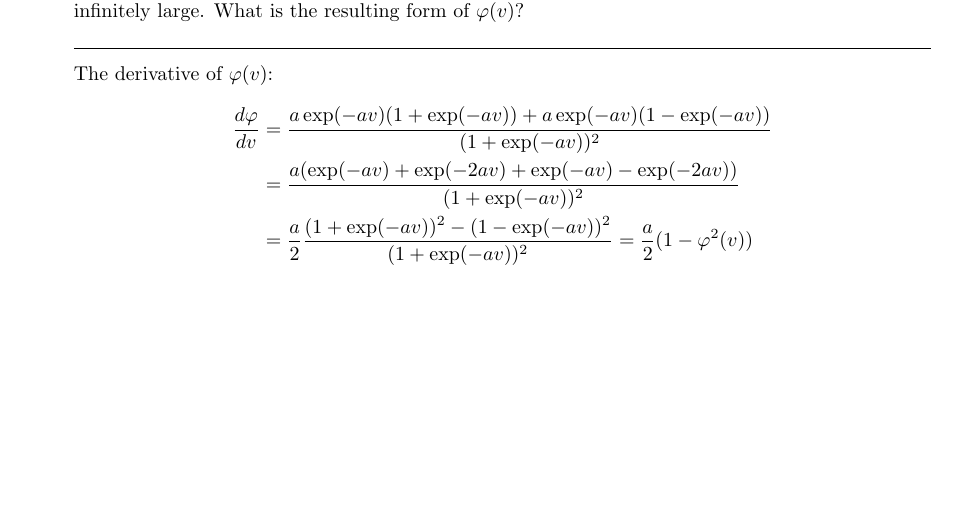
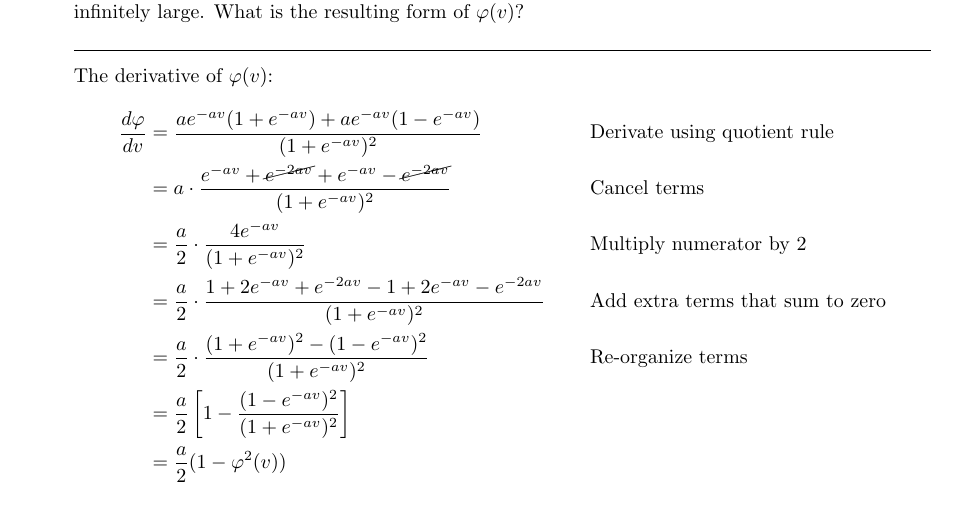
Before and after one commit to jluttine/neural-network-exercises, a LaTeX document (ex01/solutions.tex, which reads ex01/exercise.tex): part of page 1 of 5, cut so that both start at the same text, the shorter picture padded with empty space. Compiled offline with LaTeX, dvips and Ghostscript.

Commit message:
Improve 1.1 derivation

```diff
--- a/ex01/exercise.tex
+++ b/ex01/exercise.tex
@@ -33,33 +35,47 @@
   \begin{solution}
 
     The derivative of $\varphi(v)$:
-    \begin{equation*}
-      \begin{split}
-        \frac{d\varphi}{dv}&=\frac{a\exp(-av) (1 + \exp(-av)) + a\exp(-av)
-          (1 - \exp(-av))} {(1+\exp(-av))^2} \\
-        &= \frac{a ( \exp(-av) + \exp(-2av) + \exp(-av) - \exp(-2av) )}{(1 +
-          \exp(-av))^2} \\
-        &= \frac{a}{2} \frac{(1 + \exp(-av))^2 - (1 - \exp(-av))^2}{(1 +
-          \exp(-av))^2} = \frac{a}{2} ( 1 - \varphi^2(v) )
-      \end{split}
-    \end{equation*}
+    \begin{align*}
+      \frac{d\varphi}{dv} &= \frac{a e^{-av} (1 + e^{-av}) + a
+        e^{-av} (1 - e^{-av})} {(1+e^{-av})^2}
+      && \text{Derivate using quotient rule}
+      \\
+      &= a \cdot \frac{ e^{-av} + \cancel{e^{-2av}} + e^{-av} -
+        \cancel{e^{-2av}}} {(1 + e^{-av})^2}
+      && \text{Cancel terms}
+      \\
+      &= \frac{a}{2} \cdot \frac{4 e^{-av}} {(1+e^{-av})^2} &&
+      \text{Multiply numerator by 2}
+      \\
+      &= \frac{a}{2} \cdot \frac{1+2e^{-av}+e^{-2av} -
+        1+2e^{-av}-e^{-2av}} {(1+e^{-av})^2} && \text{Add extra
+        terms that sum to zero}
+      \\
+      &= \frac{a}{2} \cdot \frac{(1+e^{-av})^2 - (1-e^{-av})^2}
+      {(1+e^{-av})^2} && \text{Re-organize terms}
+      \\
+      &= \frac{a}{2} \left[ 1 - \frac{(1-e^{-av})^2} {(1+e^{-av})^2}
+      \right]
+      \\
+      &= \frac{a}{2} ( 1 - \varphi^2(v) )
+    \end{align*}
 
     At the origin:
     \begin{equation*}
       \left.\frac{d\varphi}{dv}\right|_{v=0} = \frac{a}{2} \left[1 - \left(
-        \frac{1 - \exp(-a * 0)}{1 + \exp(-a*0)} \right)^2\right] = \frac{a}{2}.
+          \frac{1 - e^{-a * 0}}{1 + e^{-a*0}} \right)^2\right] = \frac{a}{2}.
     \end{equation*}
     \begin{equation*}
-      \mbox{When  $a$ $\rightarrow$ $\infty$,  $\varphi(v)$ $\rightarrow$} \left\{
-        \begin{array}{rl}
+      \text{When  $a$ $\rightarrow$ $\infty$,  $\varphi(v)$ $\rightarrow$}
+        \begin{cases}
           +1, &v > 0 \\
           -1, &v < 0 \\
           0, &v = 0
-        \end{array} \right.
+        \end{cases}
     \end{equation*}
 
-    Fig.~\ref{fig:sigmoid} shows the values of the sigmoid
-    function $\varphi(v)$~\eqref{eq:sigmoid} with different values of $a$.
+    Fig.~\ref{fig:sigmoid} shows the values of the sigmoid function
+    $\varphi(v)$ with different values of $a$.
 
     \begin{figure}[h]
       \begin{center}
@@ -98,7 +114,7 @@
       the synaptic weights and $b_k$ is the bias.
 
       A sigmoid activation function on interval $[0,1]$ is {\em e.g.}
-      $\sigma(v) = 1 / (1 + \exp(-av))$, where we assume $a > 0$ without
+      $\sigma(v) = 1 / (1 + e^{-av})$, where we assume $a > 0$ without
       loss of generality.
 
       When synaptic weights have large values, also $|a v|$ tends to have
```
Also changed, not shown: Makefile, ex01/exercise.tex (16 more changed lines).
